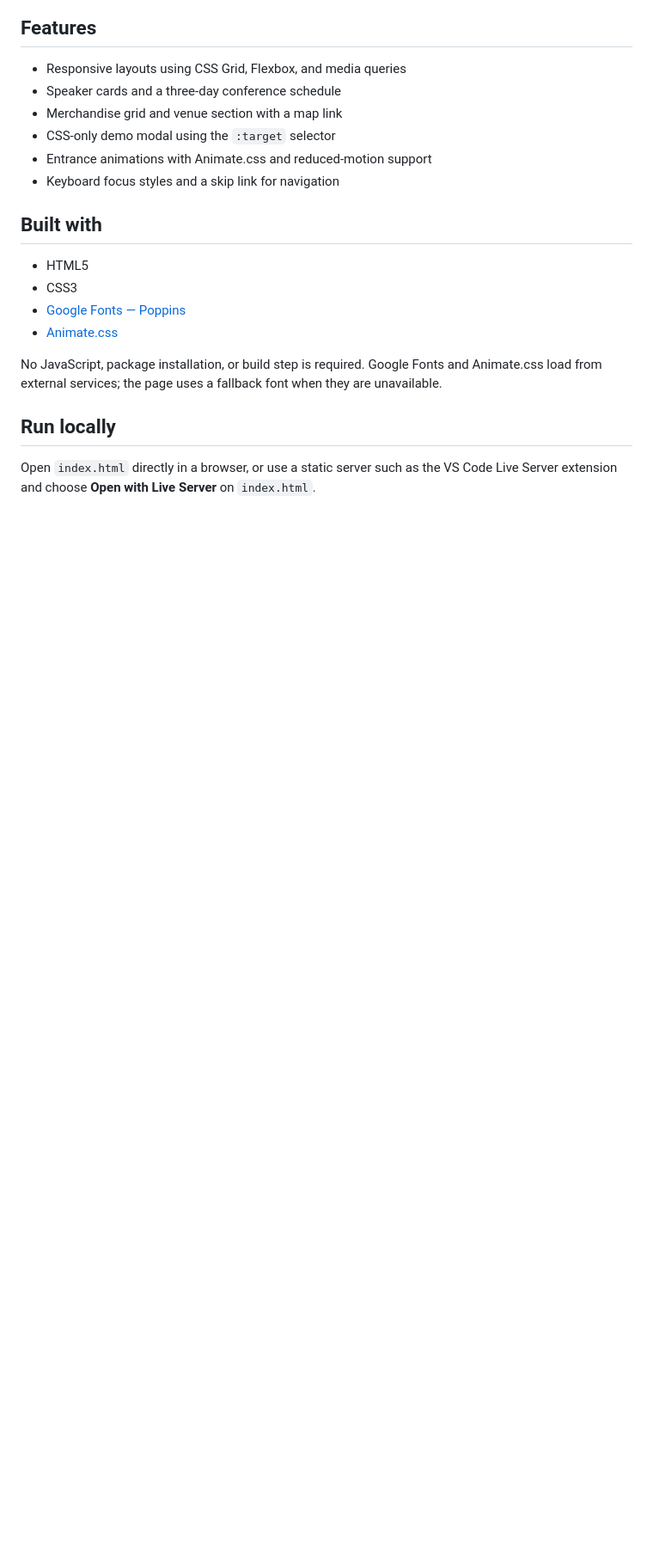
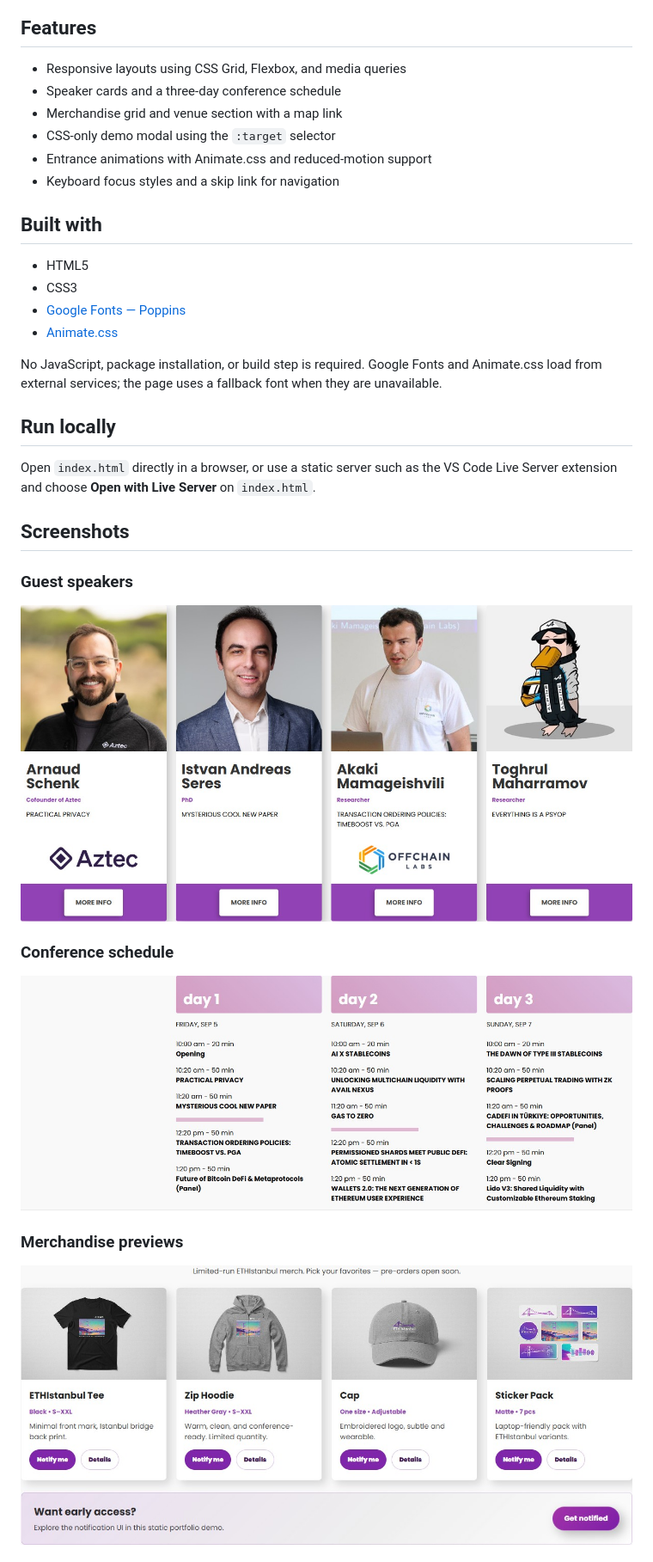
Before and after one commit to alihansrm/web-ethistanbul, a Markdown page: README.md, the part around one of its changes. Shown at 86% size. Drawn GitHub-style; pictures changed too: docs/screenshots/merchandise.jpg (added), docs/screenshots/schedule.jpg (added), docs/screenshots/speakers.jpg (added); blank space fills up the shorter version.

Commit message:
Add desktop and mobile screenshots to README

```diff
--- a/README.md
+++ b/README.md
@@ -26,3 +28,17 @@ No JavaScript, package installation, or build step is required. Google Fonts and
 
 Open `index.html` directly in a browser, or use a static server such as the VS Code Live Server extension and choose **Open with Live Server** on `index.html`.
 
+## Screenshots
+
+### Guest speakers
+
+![Four speaker cards with portraits and talk titles](docs/screenshots/speakers.jpg)
+
+### Conference schedule
+
+![Three-day schedule with session times and titles](docs/screenshots/schedule.jpg)
+
+### Merchandise previews
+
+![T-shirt, hoodie, cap, and sticker pack previews](docs/screenshots/merchandise.jpg)
+
```
Also changed, not shown: other parts of README.md (+11 -0 lines), docs/screenshots/desktop-hero.jpg (added), docs/screenshots/mobile-hero.jpg (added), docs/screenshots/venue.jpg (added).
